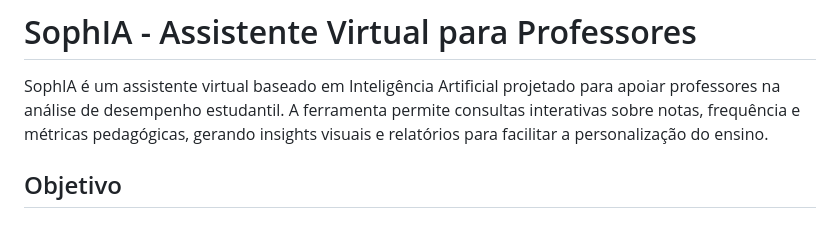
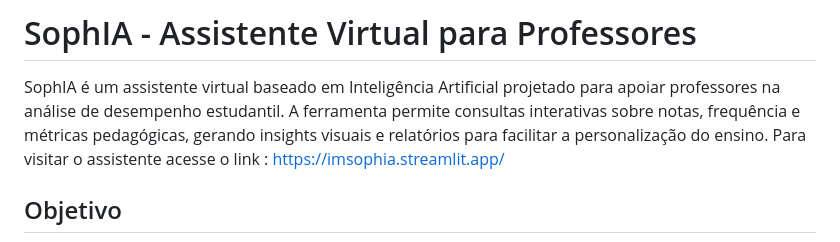
Before and after one commit to alissonpereirads/SOPHIA, a Markdown page: README.md, the part around the change. Rendered like a GitHub page.

```diff
--- a/README.md
+++ b/README.md
@@ -8,6 +8,7 @@
 # SophIA - Assistente Virtual para Professores
 
 SophIA é um assistente virtual baseado em Inteligência Artificial projetado para apoiar professores na análise de desempenho estudantil. A ferramenta permite consultas interativas sobre notas, frequência e métricas pedagógicas, gerando insights visuais e relatórios para facilitar a personalização do ensino.
+Para visitar o assistente acesse o link : https://imsophia.streamlit.app/
 
 <a id="Objetivo"></a>
 ## Objetivo
```
